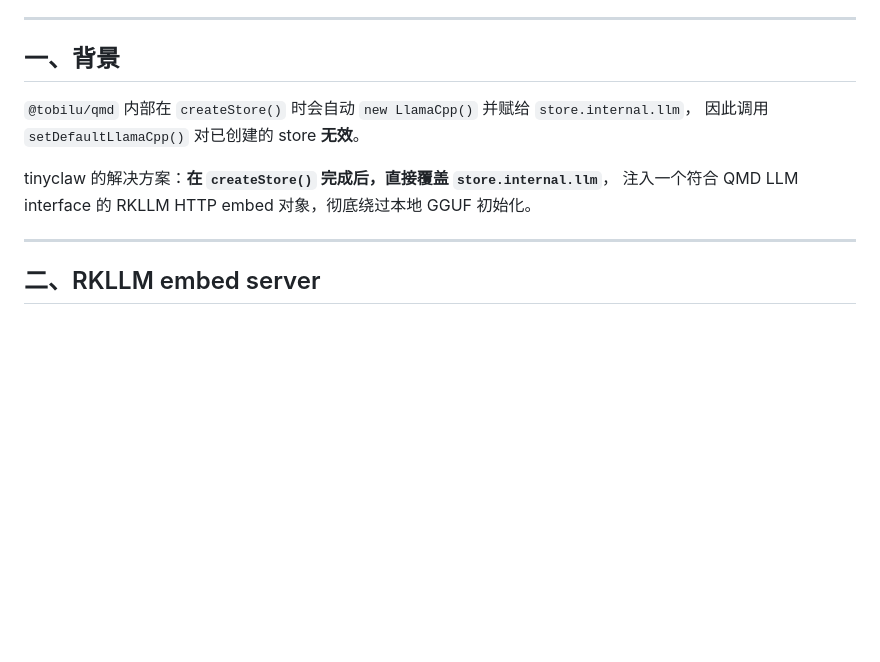
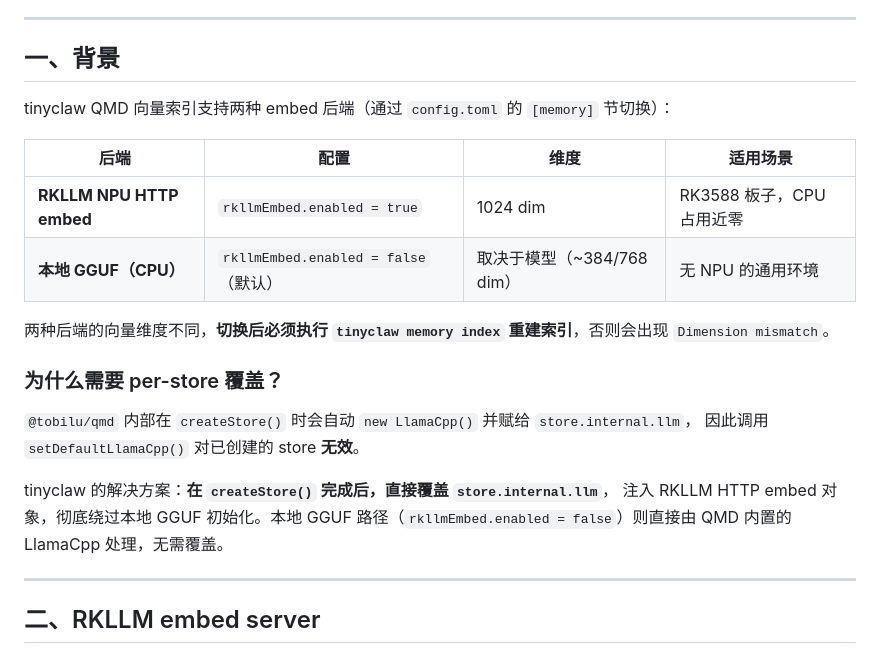
Before and after one commit to youyli03/tinyclaw, a Markdown page: docs/memory/qmd-embed.md, the part around the change. GitHub-like rendering; blank space fills up the shorter version.

Commit message:
docs: 明确 embed 后端可选（RKLLM NPU 或本地 GGUF），切换需重建索引

```diff
--- a/docs/memory/qmd-embed.md
+++ b/docs/memory/qmd-embed.md
@@ -7,11 +7,22 @@
 
 ## 一、背景
 
+tinyclaw QMD 向量索引支持两种 embed 后端（通过 `config.toml` 的 `[memory]` 节切换）：
+
+| 后端 | 配置 | 维度 | 适用场景 |
+|------|------|------|---------|
+| **RKLLM NPU HTTP embed** | `rkllmEmbed.enabled = true` | 1024 dim | RK3588 板子，CPU 占用近零 |
+| **本地 GGUF（CPU）** | `rkllmEmbed.enabled = false`（默认） | 取决于模型（~384/768 dim） | 无 NPU 的通用环境 |
+
+两种后端的向量维度不同，**切换后必须执行 `tinyclaw memory index` 重建索引**，否则会出现 `Dimension mismatch`。
+
+### 为什么需要 per-store 覆盖？
+
 `@tobilu/qmd` 内部在 `createStore()` 时会自动 `new LlamaCpp()` 并赋给 `store.internal.llm`，
 因此调用 `setDefaultLlamaCpp()` 对已创建的 store **无效**。
 
 tinyclaw 的解决方案：**在 `createStore()` 完成后，直接覆盖 `store.internal.llm`**，
-注入一个符合 QMD LLM interface 的 RKLLM HTTP embed 对象，彻底绕过本地 GGUF 初始化。
+注入 RKLLM HTTP embed 对象，彻底绕过本地 GGUF 初始化。本地 GGUF 路径（`rkllmEmbed.enabled = false`）则直接由 QMD 内置的 LlamaCpp 处理，无需覆盖。
 
 ---
 
```
Also changed, not shown: docs/architecture/agent-loop.md (+9 -8 lines), docs/architecture/overview.md (+3 -1 lines).
